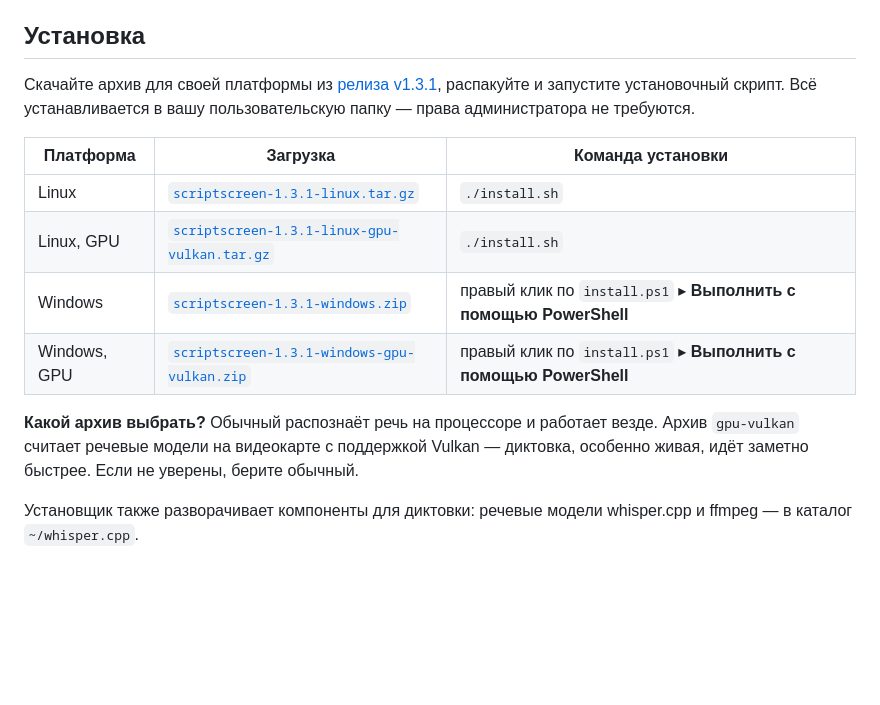
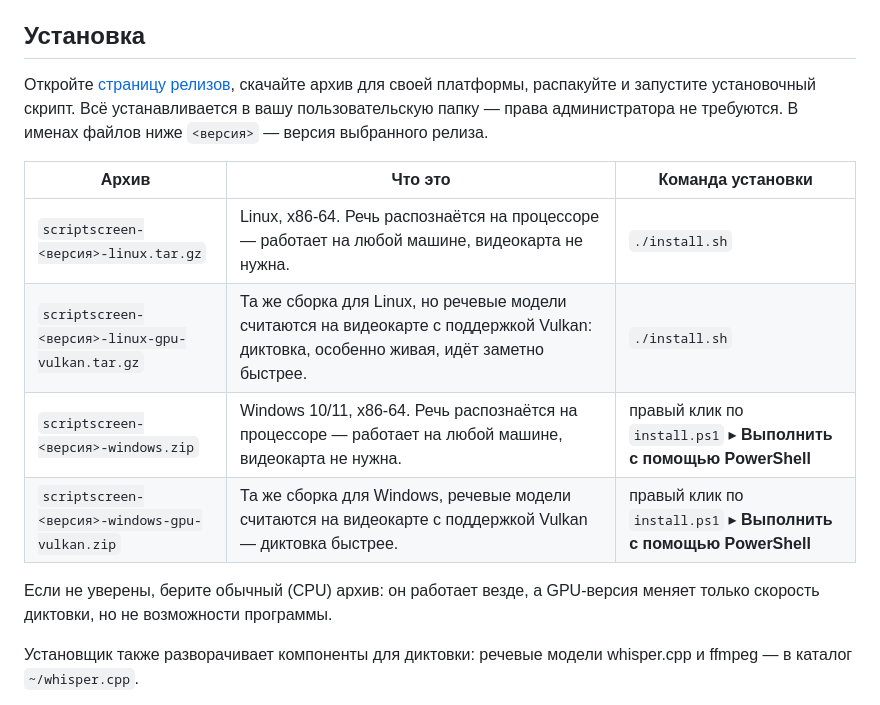
Before and after one commit to khomisha/scriptscreen, a Markdown page: README.ru.md, the part around the change. Drawn GitHub-style; blank space fills up the shorter version.

Commit message:
change release reference in readme

```diff
--- a/README.ru.md
+++ b/README.ru.md
@@ -36,21 +36,21 @@ Linux и Windows. Интерфейс на русском и английском
 
 ## Установка
 
-Скачайте архив для своей платформы из
-[релиза v1.3.1](https://github.com/khomisha/scriptscreen/releases/tag/v1.3.1),
-распакуйте и запустите установочный скрипт. Всё устанавливается в вашу
-пользовательскую папку — права администратора не требуются.
+Откройте
+[страницу релизов](https://github.com/khomisha/scriptscreen/releases/latest),
+скачайте архив для своей платформы, распакуйте и запустите установочный скрипт.
+Всё устанавливается в вашу пользовательскую папку — права администратора не
+требуются. В именах файлов ниже `<версия>` — версия выбранного релиза.
 
-| Платформа | Загрузка | Команда установки |
+| Архив | Что это | Команда установки |
 |---|---|---|
-| Linux | [`scriptscreen-1.3.1-linux.tar.gz`](https://github.com/khomisha/scriptscreen/releases/download/v1.3.1/scriptscreen-1.3.1-linux.tar.gz) | `./install.sh` |
-| Linux, GPU | [`scriptscreen-1.3.1-linux-gpu-vulkan.tar.gz`](https://github.com/khomisha/scriptscreen/releases/download/v1.3.1/scriptscreen-1.3.1-linux-gpu-vulkan.tar.gz) | `./install.sh` |
-| Windows | [`scriptscreen-1.3.1-windows.zip`](https://github.com/khomisha/scriptscreen/releases/download/v1.3.1/scriptscreen-1.3.1-windows.zip) | правый клик по `install.ps1` ▸ **Выполнить с помощью PowerShell** |
-| Windows, GPU | [`scriptscreen-1.3.1-windows-gpu-vulkan.zip`](https://github.com/khomisha/scriptscreen/releases/download/v1.3.1/scriptscreen-1.3.1-windows-gpu-vulkan.zip) | правый клик по `install.ps1` ▸ **Выполнить с помощью PowerShell** |
+| `scriptscreen-<версия>-linux.tar.gz` | Linux, x86-64. Речь распознаётся на процессоре — работает на любой машине, видеокарта не нужна. | `./install.sh` |
+| `scriptscreen-<версия>-linux-gpu-vulkan.tar.gz` | Та же сборка для Linux, но речевые модели считаются на видеокарте с поддержкой Vulkan: диктовка, особенно живая, идёт заметно быстрее. | `./install.sh` |
+| `scriptscreen-<версия>-windows.zip` | Windows 10/11, x86-64. Речь распознаётся на процессоре — работает на любой машине, видеокарта не нужна. | правый клик по `install.ps1` ▸ **Выполнить с помощью PowerShell** |
+| `scriptscreen-<версия>-windows-gpu-vulkan.zip` | Та же сборка для Windows, речевые модели считаются на видеокарте с поддержкой Vulkan — диктовка быстрее. | правый клик по `install.ps1` ▸ **Выполнить с помощью PowerShell** |
 
-**Какой архив выбрать?** Обычный распознаёт речь на процессоре и работает везде.
-Архив `gpu-vulkan` считает речевые модели на видеокарте с поддержкой Vulkan —
-диктовка, особенно живая, идёт заметно быстрее. Если не уверены, берите обычный.
+Если не уверены, берите обычный (CPU) архив: он работает везде, а GPU-версия
+меняет только скорость диктовки, но не возможности программы.
 
 Установщик также разворачивает компоненты для диктовки: речевые модели whisper.cpp
 и ffmpeg — в каталог `~/whisper.cpp`.
```
Also changed, not shown: README.md (+14 -13 lines).
